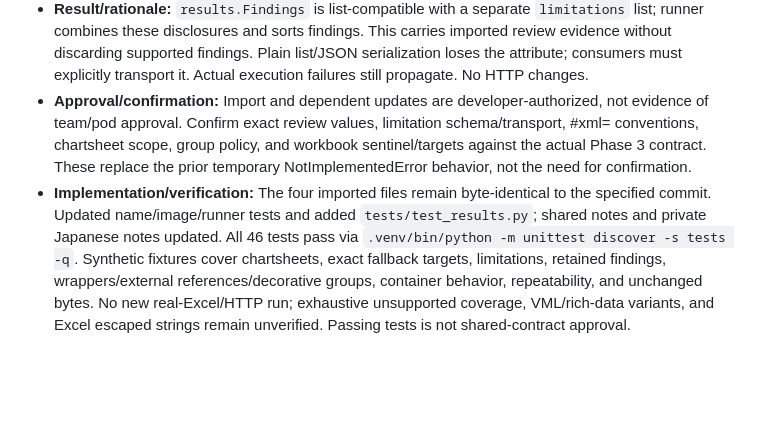
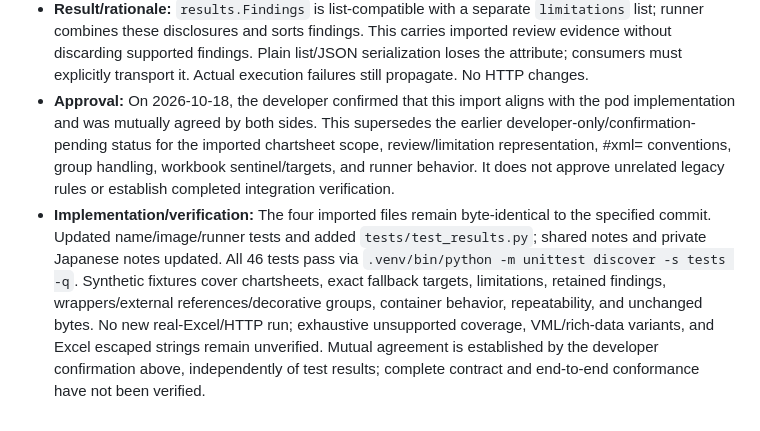
Before and after one commit to Gus-ps/ECE30861, a Markdown page: .docs/assumptions_and_extensions.md, the part around the change. Drawn GitHub-style; blank space fills up the shorter version.

Commit message:
Record mutual pod agreement on checker alignment

```diff
--- a/.docs/assumptions_and_extensions.md
+++ b/.docs/assumptions_and_extensions.md
@@ -262,11 +262,12 @@ AE-004/005 remain inactive legacy checks.
   This carries imported review evidence without discarding supported findings.
   Plain list/JSON serialization loses the attribute; consumers must explicitly
   transport it. Actual execution failures still propagate. No HTTP changes.
-- **Approval/confirmation:** Import and dependent updates are developer-authorized,
-  not evidence of team/pod approval. Confirm exact review values, limitation
-  schema/transport, #xml= conventions, chartsheet scope, group policy, and
-  workbook sentinel/targets against the actual Phase 3 contract. These replace
-  the prior temporary NotImplementedError behavior, not the need for confirmation.
+- **Approval:** On 2026-10-18, the developer confirmed that this import aligns
+  with the pod implementation and was mutually agreed by both sides. This
+  supersedes the earlier developer-only/confirmation-pending status for the
+  imported chartsheet scope, review/limitation representation, #xml= conventions,
+  group handling, workbook sentinel/targets, and runner behavior. It does not
+  approve unrelated legacy rules or establish completed integration verification.
 - **Implementation/verification:** The four imported files remain byte-identical
   to the specified commit. Updated name/image/runner tests and added
   `tests/test_results.py`; shared notes and private Japanese notes updated.
@@ -275,4 +276,6 @@ AE-004/005 remain inactive legacy checks.
   retained findings, wrappers/external references/decorative groups, container
   behavior, repeatability, and unchanged bytes. No new real-Excel/HTTP run;
   exhaustive unsupported coverage, VML/rich-data variants, and Excel escaped
-  strings remain unverified. Passing tests is not shared-contract approval.
+  strings remain unverified. Mutual agreement is established by the developer
+  confirmation above, independently of test results; complete contract and
+  end-to-end conformance have not been verified.
```
Also changed, not shown: .docs/checker_notes_en.md (+13 -13 lines).
